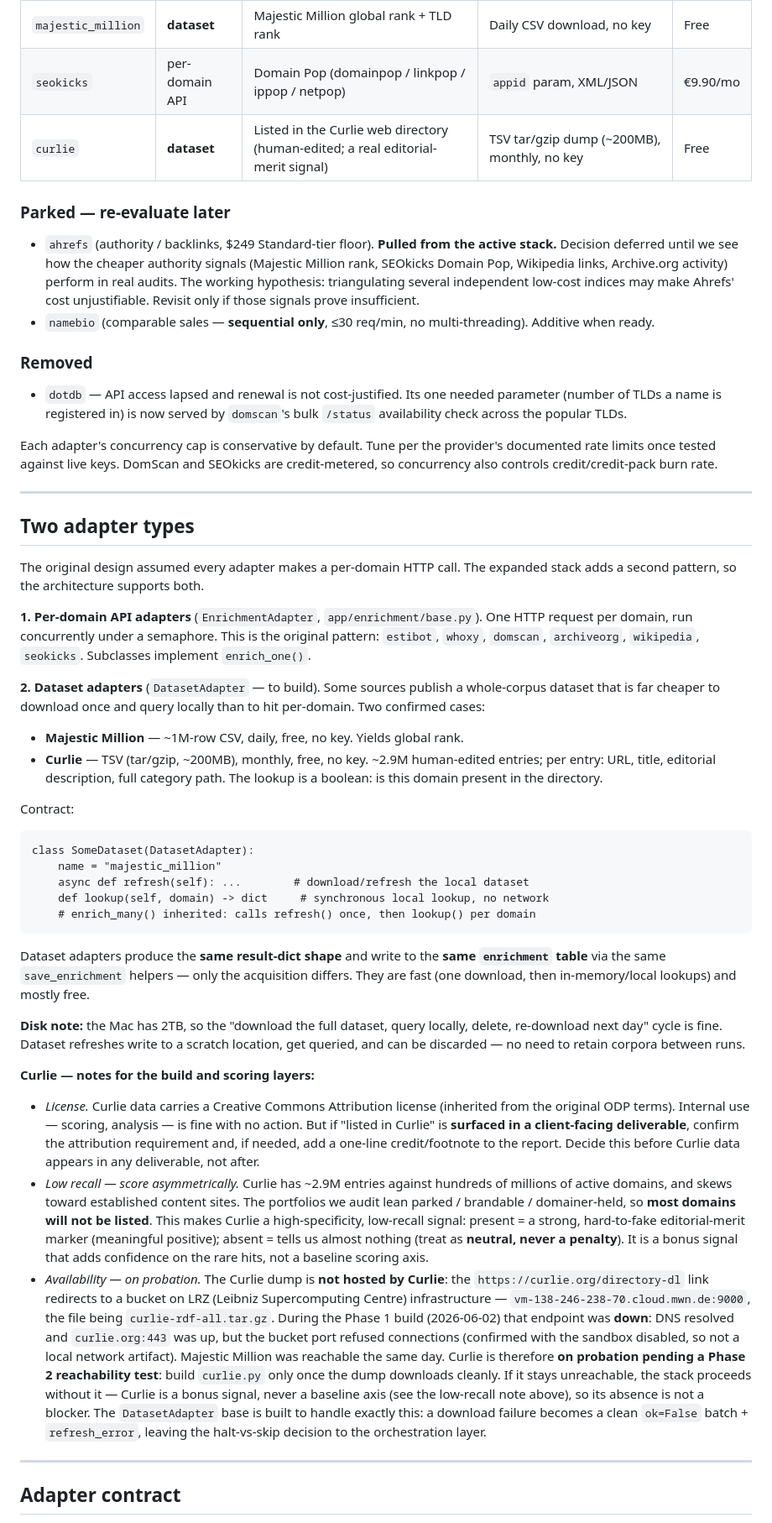
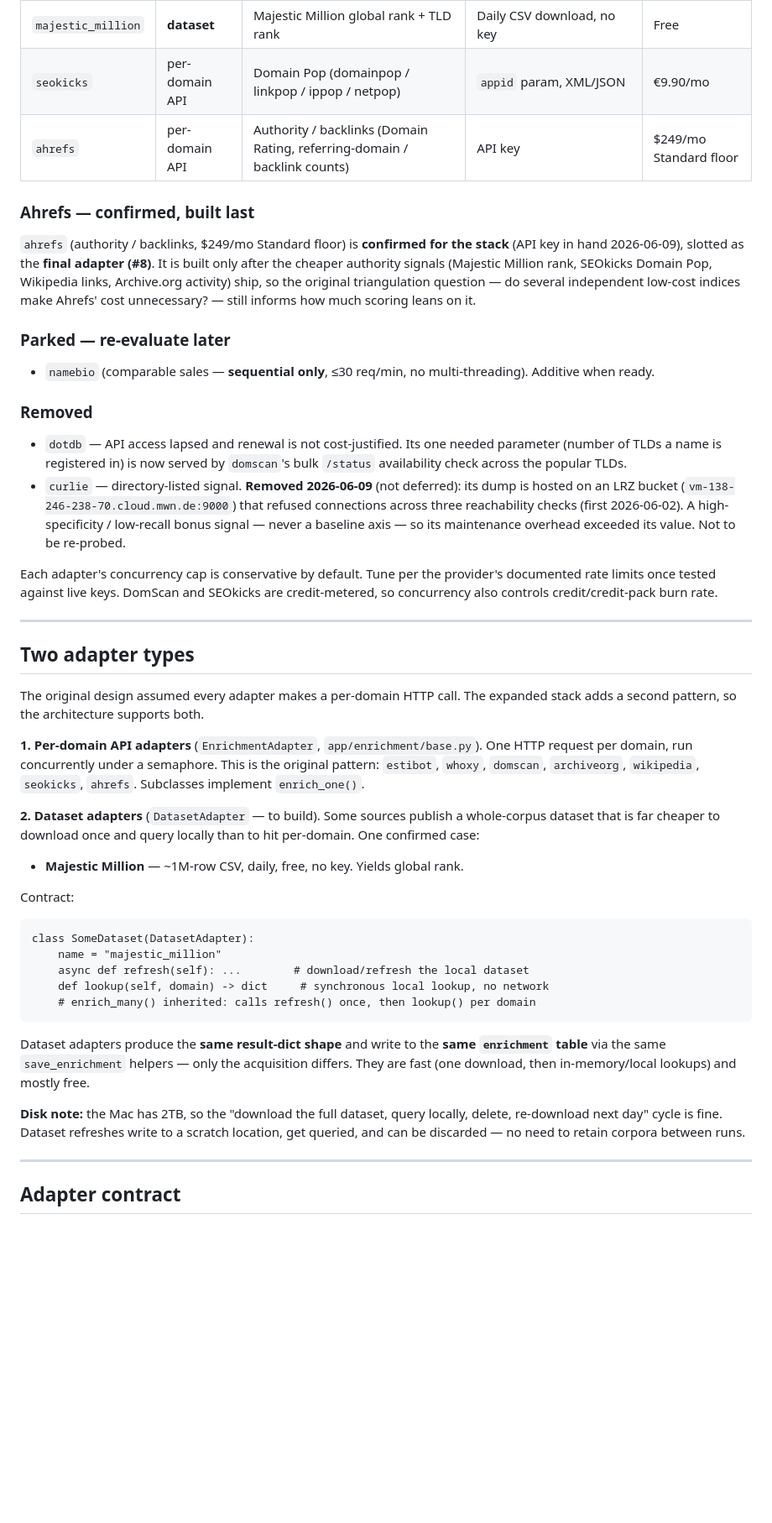
Before and after one commit to sudarepo/netplay-monitor, a Markdown page: PROJECT.md, the part around one of its changes. Shown at 84% size. Rendered like a GitHub page; blank space fills up the shorter version.

Commit message:
Phase 2 scope: remove Curlie permanently; confirm Ahrefs as adapter #8
Co-Authored-By: Claude Opus 4.8 (1M context) <noreply@anthropic.com>

```diff
--- a/PROJECT.md
+++ b/PROJECT.md
@@ -49,16 +50,19 @@ technical health, authority/backlinks, age/activity, and directory trust.
 | `wikipedia`  | per-domain API | Number of links from Wikipedia | MediaWiki `list=exturlusage`, no key | Free |
 | `majestic_million` | **dataset** | Majestic Million global rank + TLD rank | Daily CSV download, no key | Free |
 | `seokicks`   | per-domain API | Domain Pop (domainpop / linkpop / ippop / netpop) | `appid` param, XML/JSON | €9.90/mo |
-| `curlie`     | **dataset** | Listed in the Curlie web directory (human-edited; a real editorial-merit signal) | TSV tar/gzip dump (~200MB), monthly, no key | Free |
+| `ahrefs`     | per-domain API | Authority / backlinks (Domain Rating, referring-domain / backlink counts) | API key | $249/mo Standard floor |
+
+### Ahrefs — confirmed, built last
+
+`ahrefs` (authority / backlinks, $249/mo Standard floor) is **confirmed for the
+stack** (API key in hand 2026-06-09), slotted as the **final adapter (#8)**. It is
+built only after the cheaper authority signals (Majestic Million rank, SEOkicks
+Domain Pop, Wikipedia links, Archive.org activity) ship, so the original
+triangulation question — do several independent low-cost indices make Ahrefs'
+cost unnecessary? — still informs how much scoring leans on it.
 
 ### Parked — re-evaluate later
 
-- `ahrefs` (authority / backlinks, $249 Standard-tier floor). **Pulled from the
-  active stack.** Decision deferred until we see how the cheaper authority signals
-  (Majestic Million rank, SEOkicks Domain Pop, Wikipedia links, Archive.org
-  activity) perform in real audits. The working hypothesis: triangulating several
-  independent low-cost indices may make Ahrefs' cost unjustifiable. Revisit only
-  if those signals prove insufficient.
 - `namebio` (comparable sales — **sequential only**, ≤30 req/min, no
   multi-threading). Additive when ready.
 
@@ -67,6 +71,11 @@ technical health, authority/backlinks, age/activity, and directory trust.
 - `dotdb` — API access lapsed and renewal is not cost-justified. Its one needed
   parameter (number of TLDs a name is registered in) is now served by `domscan`'s
   bulk `/status` availability check across the popular TLDs.
+- `curlie` — directory-listed signal. **Removed 2026-06-09** (not deferred): its
+  dump is hosted on an LRZ bucket (`vm-138-246-238-70.cloud.mwn.de:9000`) that
+  refused connections across three reachability checks (first 2026-06-02). A
+  high-specificity / low-recall bonus signal — never a baseline axis — so its
+  maintenance overhead exceeded its value. Not to be re-probed.
 
 Each adapter's concurrency cap is conservative by default. Tune per the provider's
 documented rate limits once tested against live keys. DomScan and SEOkicks are
@@ -82,16 +91,13 @@ expanded stack adds a second pattern, so the architecture supports both.
 **1. Per-domain API adapters** (`EnrichmentAdapter`, `app/enrichment/base.py`).
 One HTTP request per domain, run concurrently under a semaphore. This is the
 original pattern: `estibot`, `whoxy`, `domscan`, `archiveorg`, `wikipedia`,
-`seokicks`. Subclasses implement `enrich_one()`.
+`seokicks`, `ahrefs`. Subclasses implement `enrich_one()`.
 
 **2. Dataset adapters** (`DatasetAdapter` — to build). Some sources publish a
 whole-corpus dataset that is far cheaper to download once and query locally than
-to hit per-domain. Two confirmed cases:
+to hit per-domain. One confirmed case:
 
 - **Majestic Million** — ~1M-row CSV, daily, free, no key. Yields global rank.
-- **Curlie** — TSV (tar/gzip, ~200MB), monthly, free, no key. ~2.9M human-edited
-  entries; per entry: URL, title, editorial description, full category path. The
-  lookup is a boolean: is this domain present in the directory.
 
 Contract:
 
@@ -112,34 +118,6 @@ free.
 delete, re-download next day" cycle is fine. Dataset refreshes write to a scratch
 location, get queried, and can be discarded — no need to retain corpora between
 runs.
-
-**Curlie — notes for the build and scoring layers:**
-
-- *License.* Curlie data carries a Creative Commons Attribution license (inherited
-  from the original ODP terms). Internal use — scoring, analysis — is fine with no
-  action. But if "listed in Curlie" is **surfaced in a client-facing deliverable**,
-  confirm the attribution requirement and, if needed, add a one-line credit/footnote
-  to the report. Decide this before Curlie data appears in any deliverable, not after.
-- *Low recall — score asymmetrically.* Curlie has ~2.9M entries against hundreds of
-  millions of active domains, and skews toward established content sites. The
-  portfolios we audit lean parked / brandable / domainer-held, so **most domains
-  will not be listed**. This makes Curlie a high-specificity, low-recall signal:
-  present = a strong, hard-to-fake editorial-merit marker (meaningful positive);
-  absent = tells us almost nothing (treat as **neutral, never a penalty**). It is a
-  bonus signal that adds confidence on the rare hits, not a baseline scoring axis.
-- *Availability — on probation.* The Curlie dump is **not hosted by Curlie**: the
-  `https://curlie.org/directory-dl` link redirects to a bucket on LRZ (Leibniz
-  Supercomputing Centre) infrastructure — `vm-138-246-238-70.cloud.mwn.de:9000`,
-  the file being `curlie-rdf-all.tar.gz`. During the Phase 1 build (2026-06-02)
-  that endpoint was **down**: DNS resolved and `curlie.org:443` was up, but the
-  bucket port refused connections (confirmed with the sandbox disabled, so not a
-  local network artifact). Majestic Million was reachable the same day. Curlie is
-  therefore **on probation pending a Phase 2 reachability test**: build `curlie.py`
-  only once the dump downloads cleanly. If it stays unreachable, the stack proceeds
-  without it — Curlie is a bonus signal, never a baseline axis (see the low-recall
-  note above), so its absence is not a blocker. The `DatasetAdapter` base is built
-  to handle exactly this: a download failure becomes a clean `ok=False` batch +
-  `refresh_error`, leaving the halt-vs-skip decision to the orchestration layer.
 
 ---
 
```
Also changed, not shown: other parts of PROJECT.md (+20 -14 lines), BUILD_BLUEPRINT.md (+14 -10 lines).
